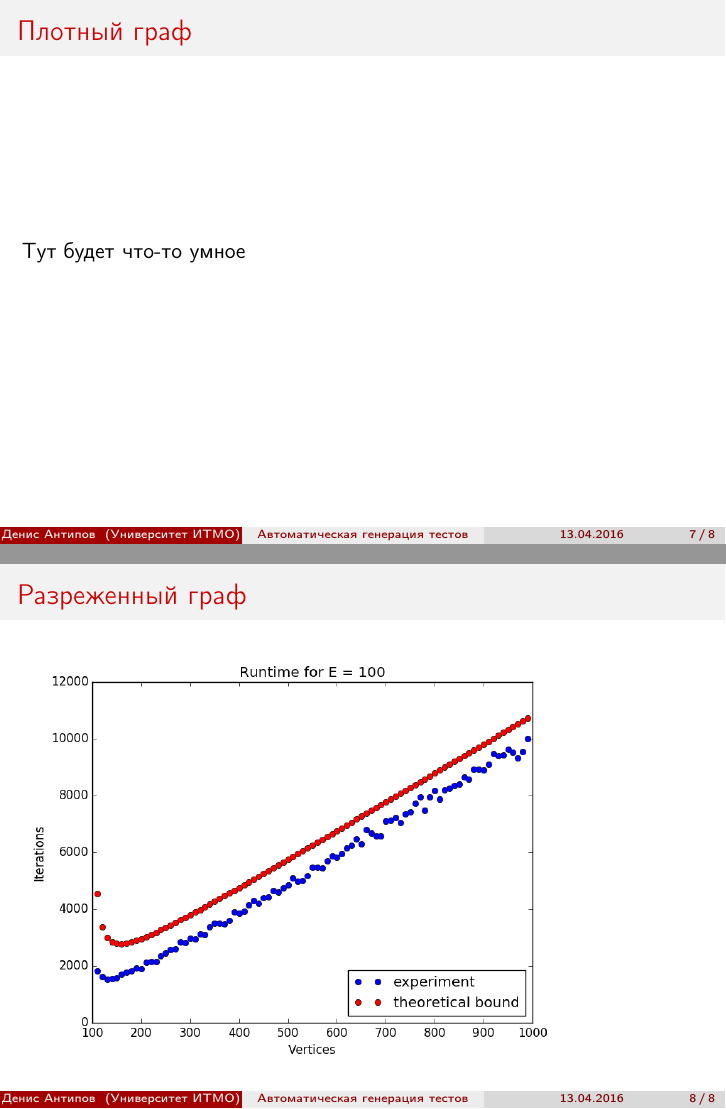
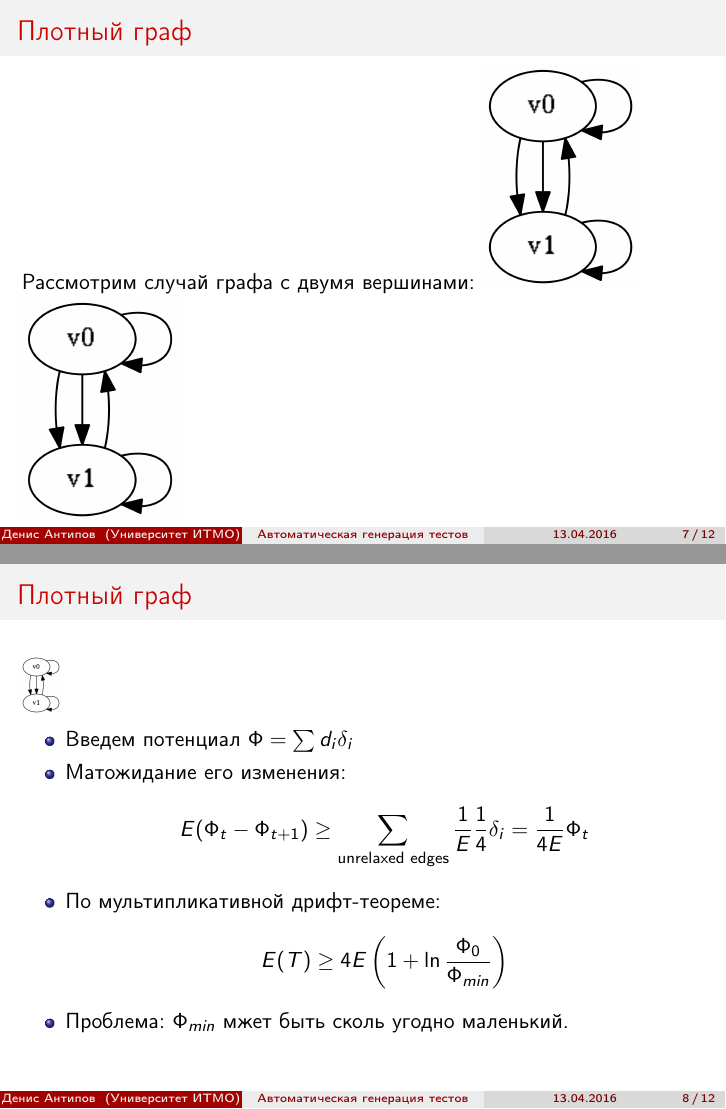
Before and after one commit to AntipovDen/Master, LaTeX slides (KMU/Presentation.tex): pages 7 and 8 of 8 before the commit and pages 7 and 8 of 12 after it, joined at a grey line. Compiled offline with pdfLaTeX.

Commit message:
Presentation almost ready. Only some pictures from home laptop are needed

```diff
--- a/KMU/Presentation.tex
+++ b/KMU/Presentation.tex
@@ -99,4 +105,23 @@
 
  \subsection{Плотный граф}
  \begin{frame}{Плотный граф}
-  Тут будет что-то умное
+  Рассмотрим случай графа с двумя вершинами:
+  \includegraphics[height=4cm]{pic/2v_graph.png}
+  %TODO: include my picture from home
+  \includegraphics[height=4cm]{pic/2v_graph.png}
+ \end{frame}
+
+ \begin{frame}{Плотный граф}
+  \includegraphics[height=1cm]{pic/2v_graph.png}
+  \begin{itemize}
+   \item Введем потенциал $\Phi = \sum d_i \delta_i$
+   \item Матожидание его изменения: $$E(\Phi_t - \Phi_{t + 1}) \ge \sum_{\text{unrelaxed edges}} \frac{1}{E} \frac{1}{4} \delta_i = \frac{1}{4E} \Phi_t$$
+   \item По мультипликативной дрифт-теореме: $$E(T) \ge 4E \left( 1 + \ln\frac{\Phi_0}{\Phi_{min}}\right)$$
+   \item Проблема: $\Phi_{min}$ мжет быть сколь угодно маленький.
+  \end{itemize}
+ \end{frame}
+
+  \begin{frame}{Плотный граф}
+  \begin{itemize}
+   \item Введем потенциал $\Phi = \sum d_i \delta_i$
+   \item Матожидание его изменения: $$E(\Phi_t - \Phi_{t + 1}) \ge \sum_{\text{unrelaxed edges}} \frac{1}{E} \frac{1}{4} \delta_i = \frac{1}{4E} \Phi_t$$
@@ -102,0 +133 @@
+ \begin{frame}{Плотный граф}
@@ -108,5 +145,11 @@
   \includegraphics[width=10cm]{pic/rarefied_graph.png}
  \end{frame}
 
+ \subsection{Плотный граф}
+ \begin{frame}{Плотный граф}
+   %TODO: include my picture at home
+   \includegraphics[width=10cm]{pic/dense_graph.png}
+ \end{frame}
+
 
 \end{document}
```
Also changed, not shown: KMU/pic/2v_graph.png (added), KMU/Presentation.tex (25 more changed lines), 1 other file.
